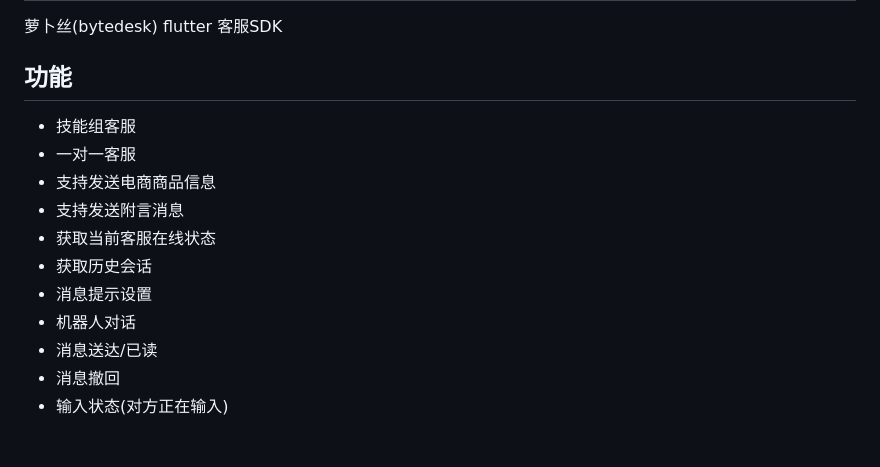
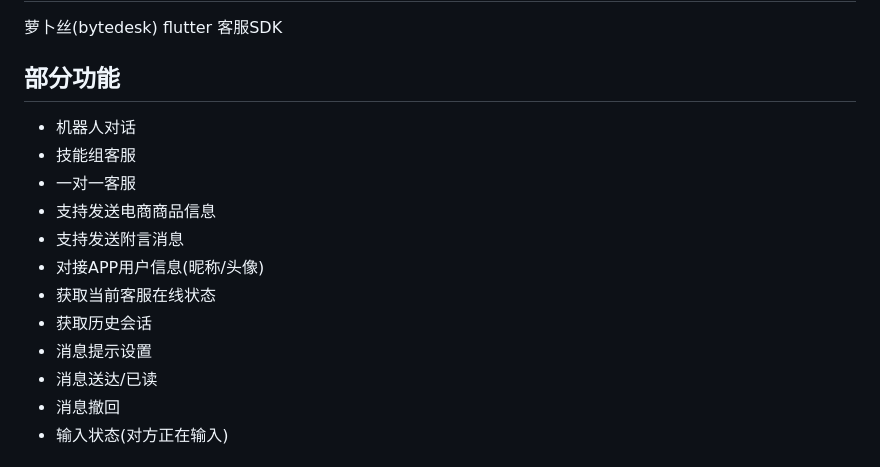
Before and after one commit to Bytedesk/bytedesk-flutter, a Markdown page: README.md, the part around the change printed below. Rendered like a GitHub page.

```diff
--- a/README.md
+++ b/README.md
@@ -2,16 +2,17 @@
 
 萝卜丝(bytedesk) flutter 客服SDK
 
-## 功能
+## 部分功能
 
+- 机器人对话
 - 技能组客服
 - 一对一客服
 - 支持发送电商商品信息
 - 支持发送附言消息
+- 对接APP用户信息(昵称/头像)
 - 获取当前客服在线状态
 - 获取历史会话
 - 消息提示设置
-- 机器人对话
 - 消息送达/已读
 - 消息撤回
 - 输入状态(对方正在输入)
```
Also changed, not shown: other parts of README.md (+7 -5 lines), chat_type.jpeg, robot.jpeg (added), robot2.jpeg (added).
